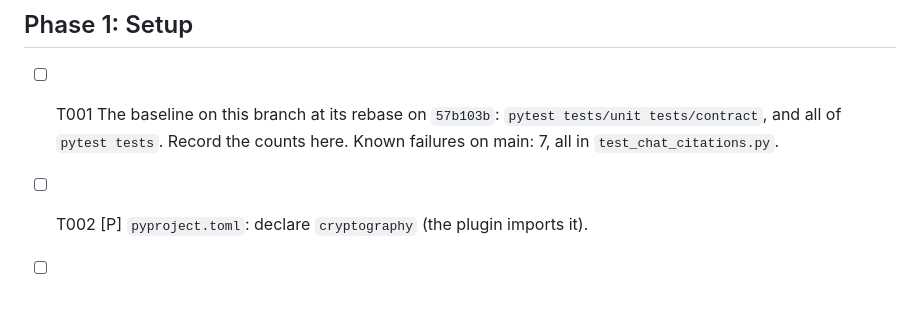
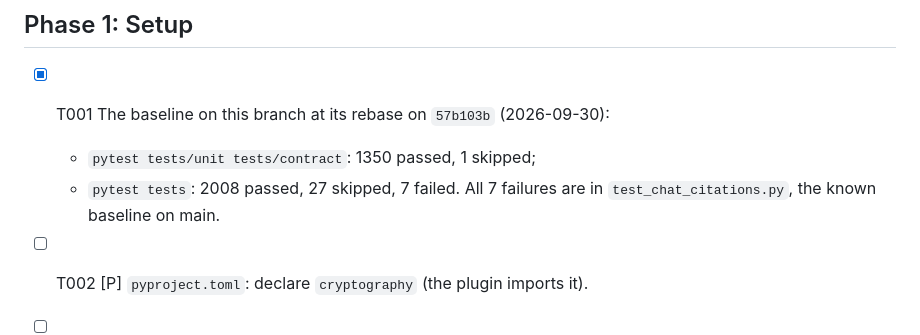
Before and after one commit to lucasflores/indico-assistant, a Markdown page: specs/023-github-connector/tasks.md, the part around the change. Drawn GitHub-style; blank space fills up the shorter version.

Commit message:
docs(023): the test baseline (T001)
Co-Authored-By: Claude Opus 5.5 <noreply@anthropic.com>

```diff
--- a/specs/023-github-connector/tasks.md
+++ b/specs/023-github-connector/tasks.md
@@ -19,8 +19,10 @@ runs (T042, T043) happen only after Lucas says go.
 
 ## Phase 1: Setup
 
-- [ ] T001 The baseline on this branch at its rebase on `57b103b`: `pytest tests/unit tests/contract`, and all of
-  `pytest tests`. Record the counts here. Known failures on main: 7, all in `test_chat_citations.py`.
+- [x] T001 The baseline on this branch at its rebase on `57b103b` (2026-09-30):
+  - `pytest tests/unit tests/contract`: 1350 passed, 1 skipped;
+  - `pytest tests`: 2008 passed, 27 skipped, 7 failed. All 7 failures are in `test_chat_citations.py`, the known
+    baseline on main.
 - [ ] T002 [P] `pyproject.toml`: declare `cryptography` (the plugin imports it).
 - [ ] T003 [P] Settings (plan, Design 1).
   - `default_settings.py`: `github_enabled`, `github_client_id`, `github_client_secret`, `github_app_url`,
```
